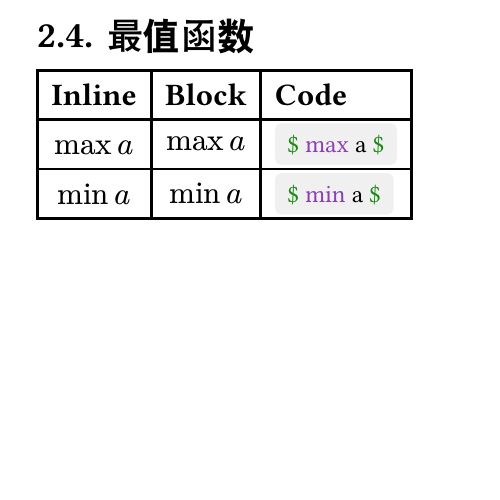
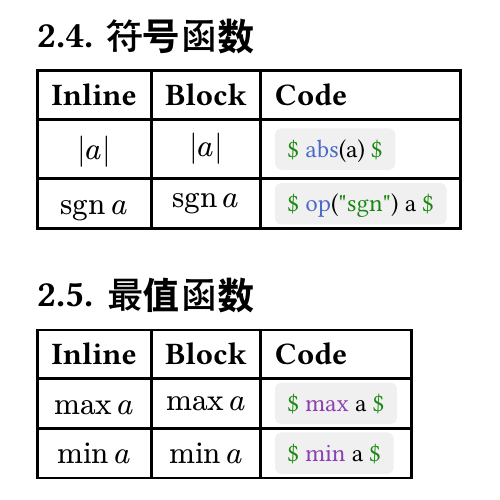
Before and after one commit to Zuoqiu-Yingyi/typst-math-manual, a Typst document (src/zh-Hans/main.typ): part of page 6 of 8, cut at the place of the change, the shorter picture padded with empty space. Compiled offline with Typst 0.15; a missing font is replaced by an installed copy or a similar font.

Commit message:
feat(main): add sign function
添加符号函数

````diff
--- a/src/zh-Hans/main.typ
+++ b/src/zh-Hans/main.typ
@@ -417,6 +417,18 @@ $
   ```
 ]
 
+== 符号函数
+
+#examples-table()[
+  ```
+  abs(a)
+  ```
+][
+  ```
+  op("sgn") a
+  ```
+]
+
 == 最值函数
 
 #examples-table()[
````
Also changed, not shown: CHANGELOG.md.
